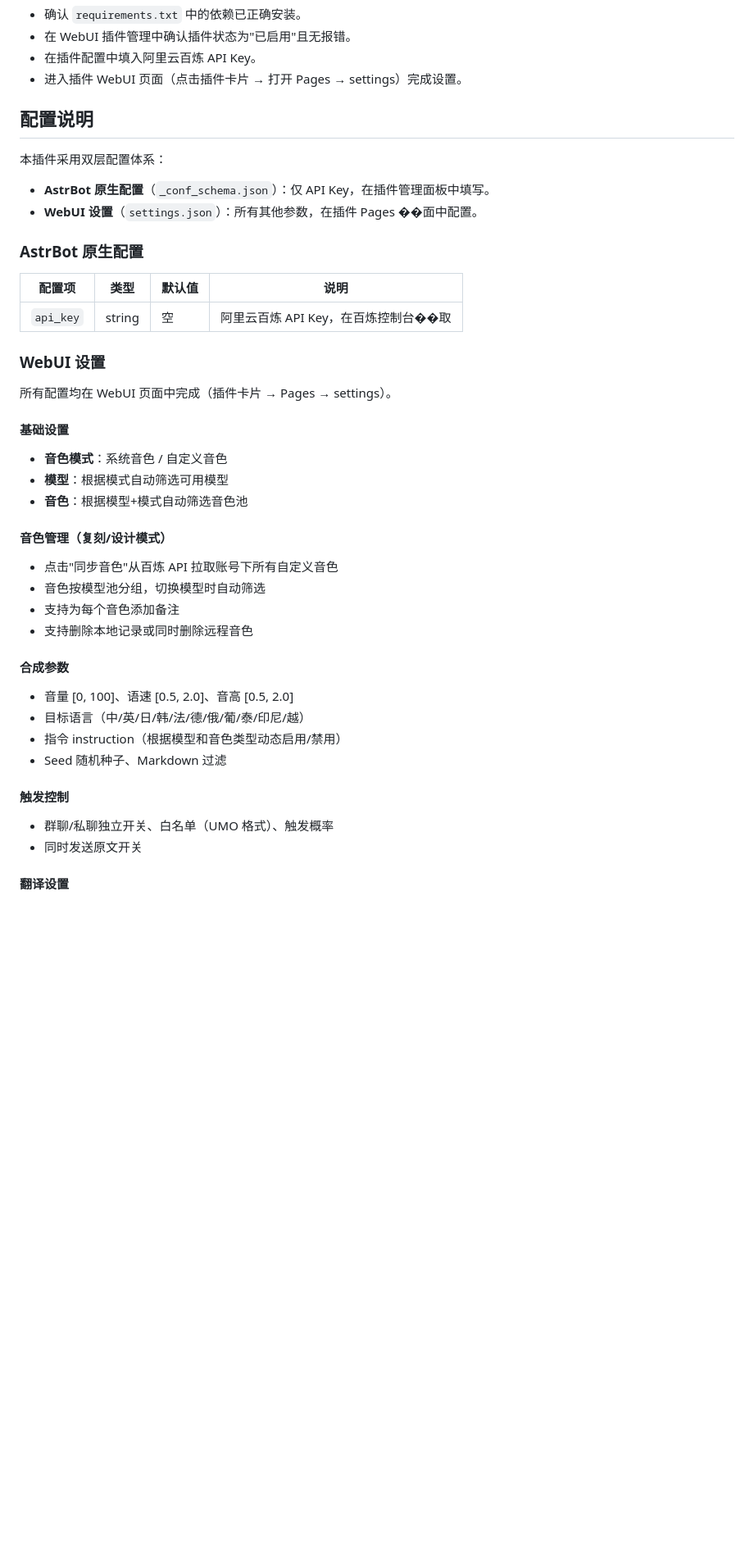
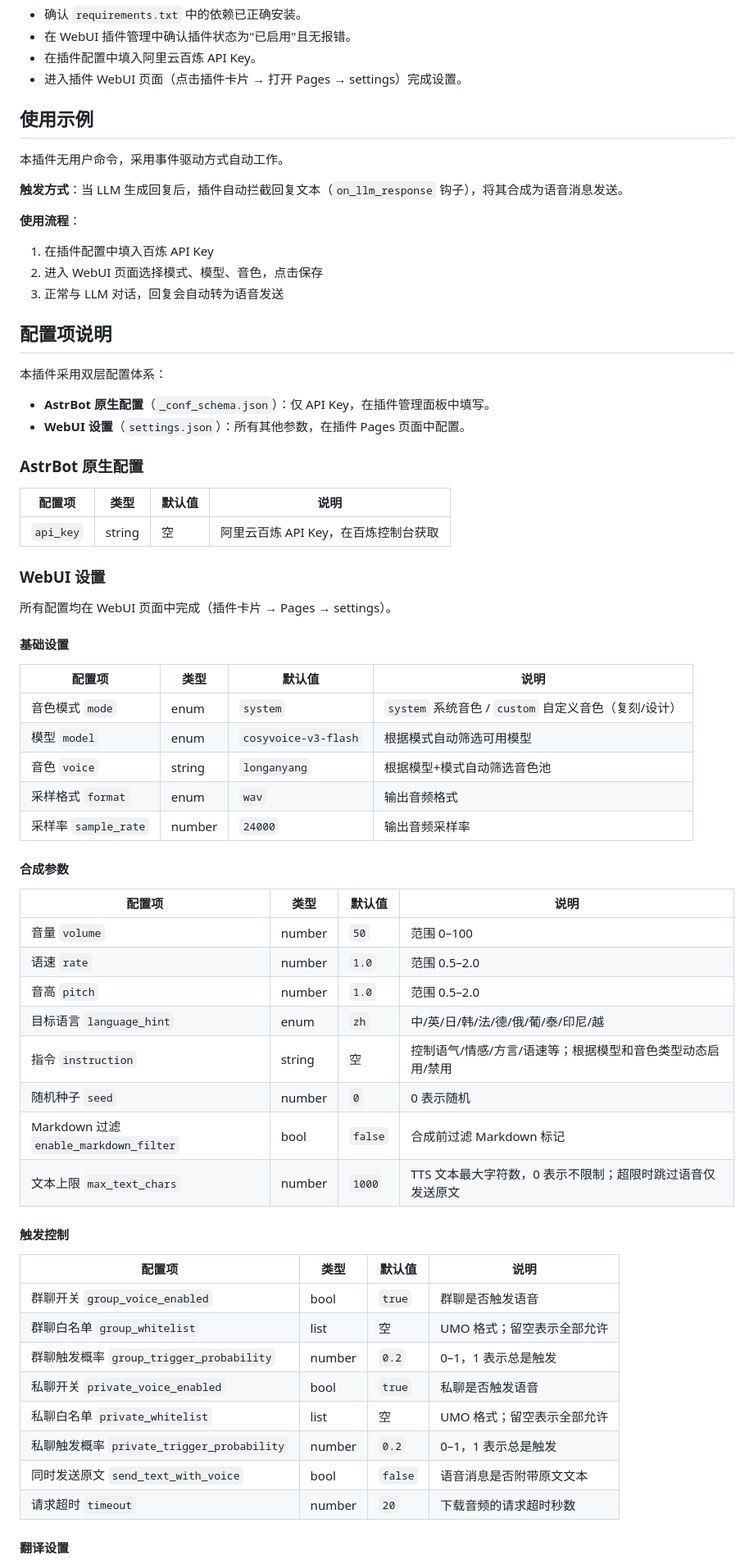
Before and after one commit to NoFizz/astrbot_plugin_cosyecho, a Markdown page: README.md, the part around the change printed below. Shown: that part at 82% size. Drawn GitHub-style; blank space fills up the shorter version.

```diff
--- a/README.md
+++ b/README.md
@@ -78,18 +82,30 @@
 - 在插件配置中填入阿里云百炼 API Key。
 - 进入插件 WebUI 页面（点击插件卡片 → 打开 Pages → settings）完成设置。
 
-## 配置说明
+## 使用示例
+
+本插件无用户命令，采用事件驱动方式自动工作。
+
+**触发方式**：当 LLM 生成回复后，插件自动拦截回复文本（`on_llm_response` 钩子），将其合成为语音消息发送。
+
+**使用流程**：
+
+1. 在插件配置中填入百炼 API Key
+2. 进入 WebUI 页面选择模式、模型、音色，点击保存
+3. 正常与 LLM 对话，回复会自动转为语音发送
+
+## 配置项说明
 
 本插件采用双层配置体系：
 
 - **AstrBot 原生配置**（`_conf_schema.json`）：仅 API Key，在插件管理面板中填写。
-- **WebUI 设置**（`settings.json`）：所有其他参数，在插件 Pages ��面中配置。
+- **WebUI 设置**（`settings.json`）：所有其他参数，在插件 Pages 页面中配置。
 
 ### AstrBot 原生配置
 
 | 配置项 | 类型 | 默认值 | 说明 |
 |--------|------|--------|------|
-| `api_key` | string | 空 | 阿里云百炼 API Key，在百炼控制台��取 |
+| `api_key` | string | 空 | 阿里云百炼 API Key，在百炼控制台获取 |
 
 ### WebUI 设置
 
@@ -97,28 +113,39 @@
 
 #### 基础设置
 
-- **音色模式**：系统音色 / 自定义音色
-- **模型**：根据模式自动筛选可用模型
-- **音色**：根据模型+模式自动筛选音色池
-
-#### 音色管理（复刻/设计模式）
-
-- 点击"同步音色"从百炼 API 拉取账号下所有自定义音色
-- 音色按模型池分组，切换模型时自动筛选
-- 支持为每个音色添加备注
-- 支持删除本地记录或同时删除远程音色
+| 配置项 | 类型 | 默认值 | 说明 |
+|--------|------|--------|------|
+| 音色模式 `mode` | enum | `system` | `system` 系统音色 / `custom` 自定义音色（复刻/设计） |
+| 模型 `model` | enum | `cosyvoice-v3-flash` | 根据模式自动筛选可用模型 |
+| 音色 `voice` | string | `longanyang` | 根据模型+模式自动筛选音色池 |
+| 采样格式 `format` | enum | `wav` | 输出音频格式 |
+| 采样率 `sample_rate` | number | `24000` | 输出音频采样率 |
 
 #### 合成参数
 
-- 音量 [0, 100]、语速 [0.5, 2.0]、音高 [0.5, 2.0]
-- 目标语言（中/英/日/韩/法/德/俄/葡/泰/印尼/越）
-- 指令 instruction（根据模型和音色类型动态启用/禁用）
-- Seed 随机种子、Markdown 过滤
+| 配置项 | 类型 | 默认值 | 说明 |
+|--------|------|--------|------|
+| 音量 `volume` | number | `50` | 范围 0–100 |
+| 语速 `rate` | number | `1.0` | 范围 0.5–2.0 |
+| 音高 `pitch` | number | `1.0` | 范围 0.5–2.0 |
+| 目标语言 `language_hint` | enum | `zh` | 中/英/日/韩/法/德/俄/葡/泰/印尼/越 |
+| 指令 `instruction` | string | 空 | 控制语气/情感/方言/语速等；根据模型和音色类型动态启用/禁用 |
+| 随机种子 `seed` | number | `0` | 0 表示随机 |
+| Markdown 过滤 `enable_markdown_filter` | bool | `false` | 合成前过滤 Markdown 标记 |
+| 文本上限 `max_text_chars` | number | `1000` | TTS 文本最大字符数，0 表示不限制；超限时跳过语音仅发送原文 |
 
 #### 触发控制
 
-- 群聊/私聊独立开关、白名单（UMO 格式）、触发概率
-- 同时发送原文开关
+| 配置项 | 类型 | 默认值 | 说明 |
+|--------|------|--------|------|
+| 群聊开关 `group_voice_enabled` | bool | `true` | 群聊是否触发语音 |
+| 群聊白名单 `group_whitelist` | list | 空 | UMO 格式；留空表示全部允许 |
+| 群聊触发概率 `group_trigger_probability` | number | `0.2` | 0–1，1 表示总是触发 |
+| 私聊开关 `private_voice_enabled` | bool | `true` | 私聊是否触发语音 |
+| 私聊白名单 `private_whitelist` | list | 空 | UMO 格式；留空表示全部允许 |
+| 私聊触发概率 `private_trigger_probability` | number | `0.2` | 0–1，1 表示总是触发 |
+| 同时发送原文 `send_text_with_voice` | bool | `false` | 语音消息是否附带原文文本 |
+| 请求超时 `timeout` | number | `20` | 下载音频的请求超时秒数 |
 
 #### 翻译设置
 
```
Also changed, not shown: other parts of README.md (+59 -46 lines), screenshots/webui-dark.png (added), screenshots/webui-light.png (added).
